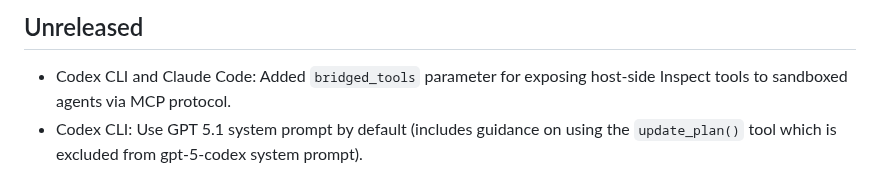
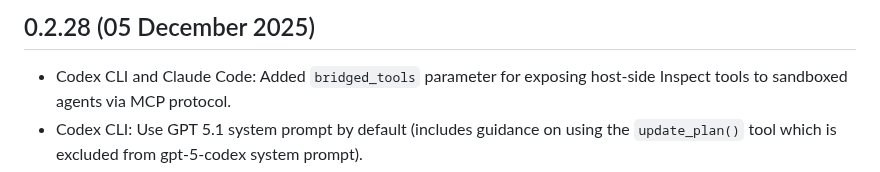
Before and after one commit to meridianlabs-ai/inspect_swe, a Markdown page: CHANGELOG.md, the part around the change. Rendered like a GitHub page.

Commit message:
update changelog for release

```diff
--- a/CHANGELOG.md
+++ b/CHANGELOG.md
@@ -1,4 +1,4 @@
-## Unreleased
+## 0.2.28 (05 December 2025)
 
 - Codex CLI and Claude Code: Added `bridged_tools` parameter for exposing host-side Inspect tools to sandboxed agents via MCP protocol.
 - Codex CLI: Use GPT 5.1 system prompt by default (includes guidance on using the `update_plan()` tool which is excluded from gpt-5-codex system prompt).
```
